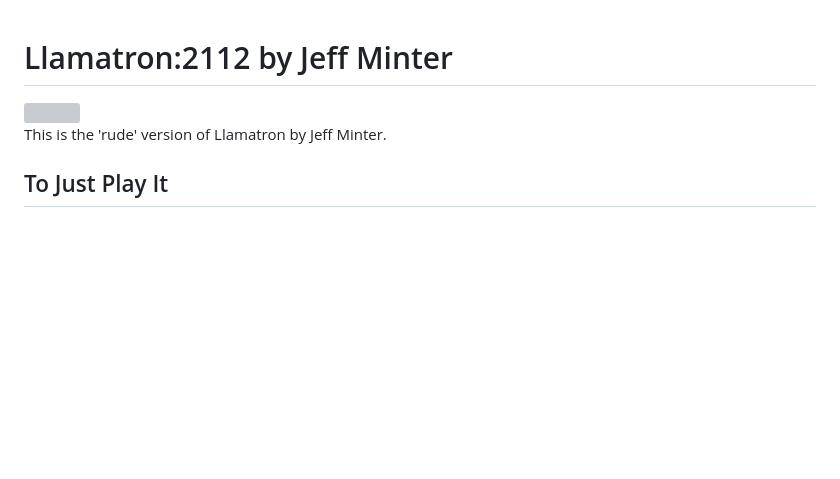
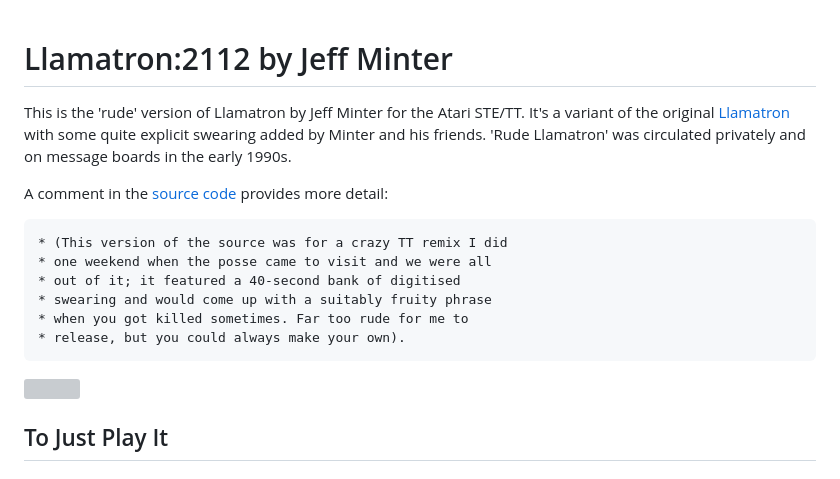
Before and after one commit to mwenge/llamatron, a Markdown page: README.md, the part around one of its changes. Drawn GitHub-style; blank space fills up the shorter version; grey boxes are pictures that could not be loaded.

````diff
--- a/README.md
+++ b/README.md
@@ -1,8 +1,22 @@
 # Llamatron:2112 by Jeff Minter
+This is the 'rude' version of Llamatron by Jeff Minter for the Atari STE/TT.
+It's a variant of the original
+[Llamatron](https://en.wikipedia.org/wiki/Llamatron) with some quite explicit
+swearing added by Minter and his friends. 'Rude Llamatron' was circulated
+privately and on message boards in the early 1990s.
+
+A comment in the [source code](src/LLATRON.S) provides more detail:
+
+```
+* (This version of the source was for a crazy TT remix I did
+* one weekend when the posse came to visit and we were all
+* out of it; it featured a 40-second bank of digitised
+* swearing and would come up with a suitably fruity phrase
+* when you got killed sometimes. Far too rude for me to
+* release, but you could always make your own).
+```
+
 <img src="https://raw.githubusercontent.com/mwenge/llamatron/refs/heads/master/utils/llamatron.gif" height=400>
-
-This is the 'rude' version of Llamatron by Jeff Minter.
-
 
 ## To Just Play It
 
````
Also changed, not shown: other parts of README.md (+1 -1 lines).
